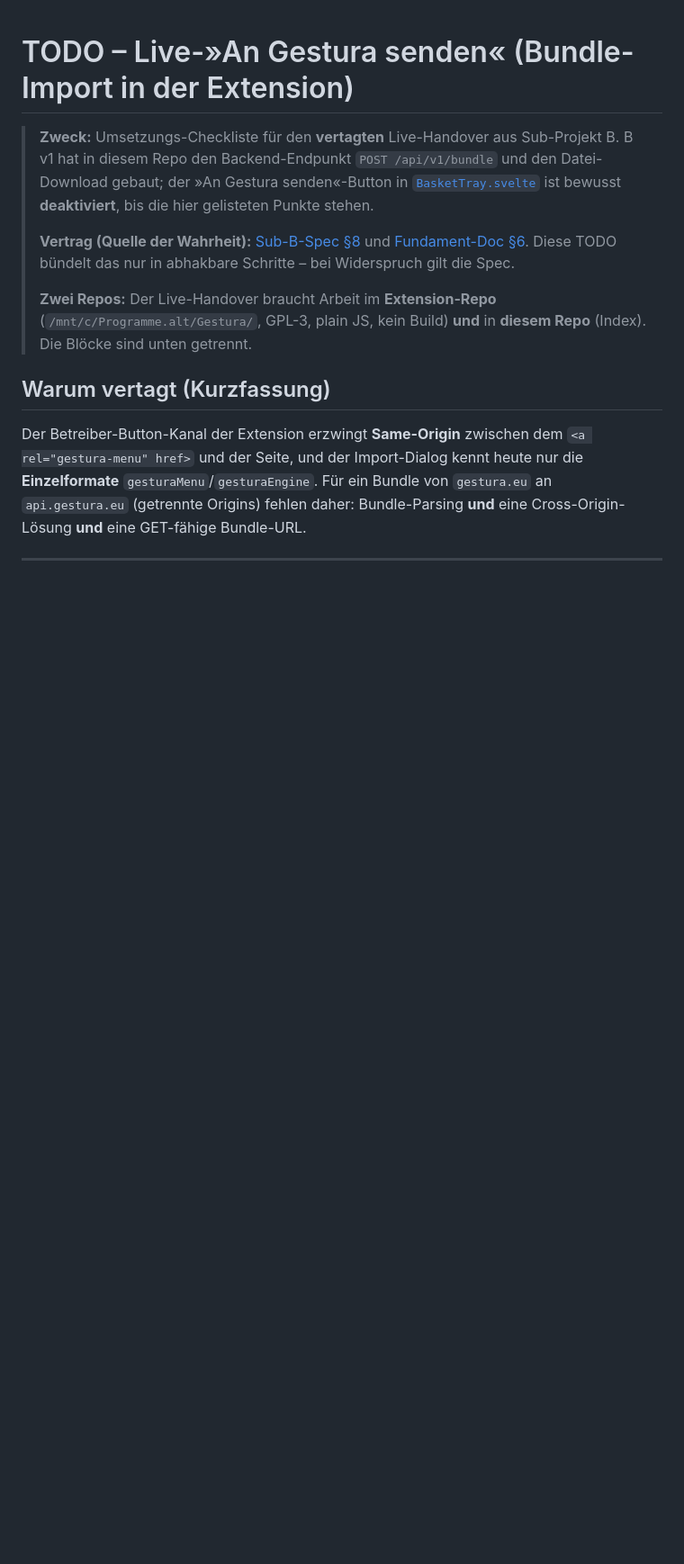
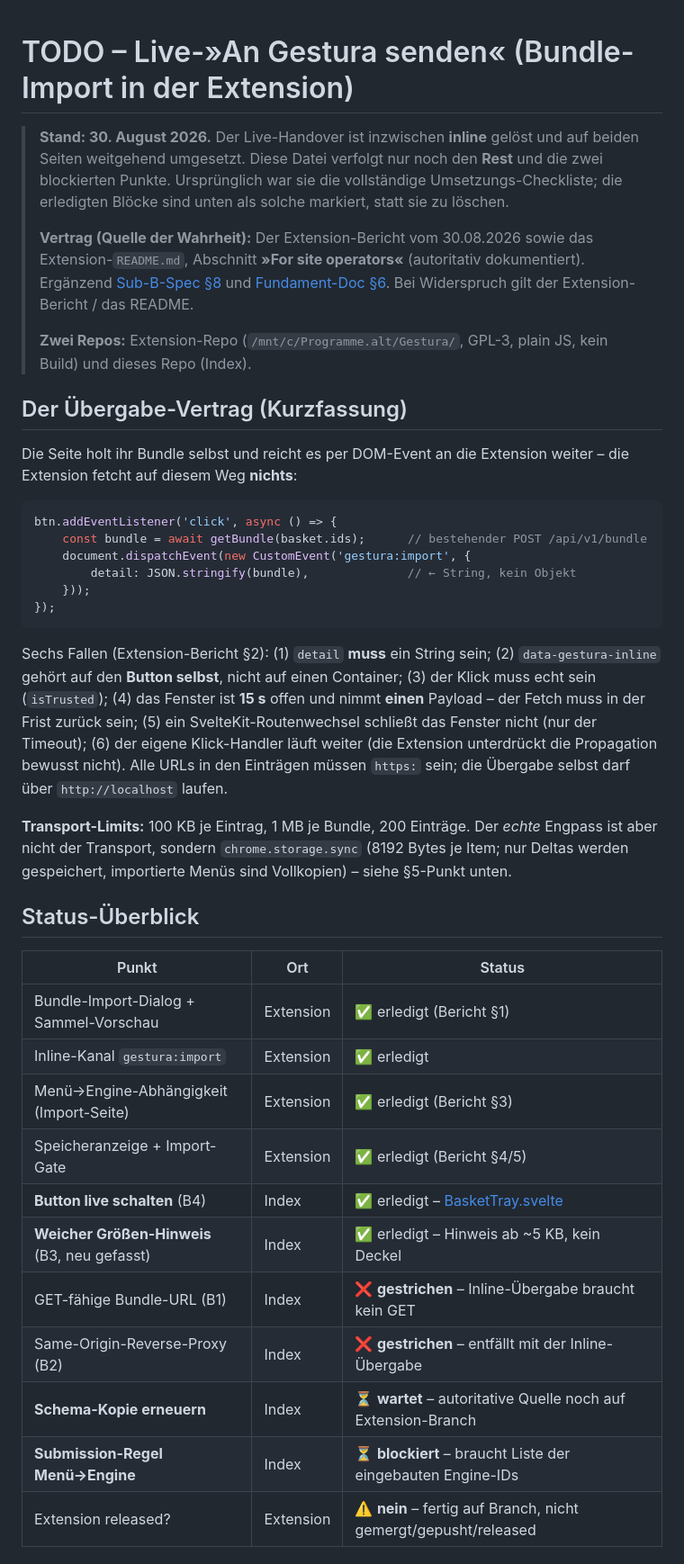
Before and after one commit to PPP01/gestura-index, a Markdown page: docs/extension-bundle-import-todo.md, the part around one of its changes. Shown at 90% size. GitHub-like rendering; blank space fills up the shorter version.

````diff
--- a/docs/extension-bundle-import-todo.md
+++ b/docs/extension-bundle-import-todo.md
@@ -1,11 +1,41 @@
 # TODO – Live-»An Gestura senden« (Bundle-Import in der Extension)
 
-> **Zweck:** Umsetzungs-Checkliste für den **vertagten** Live-Handover aus Sub-Projekt B. B v1 hat in diesem Repo den Backend-Endpunkt `POST /api/v1/bundle` und den Datei-Download gebaut; der »An Gestura senden«-Button in [`BasketTray.svelte`](../frontend/src/lib/components/BasketTray.svelte) ist bewusst **deaktiviert**, bis die hier gelisteten Punkte stehen.
+> **Stand: 30. August 2026.** Der Live-Handover ist inzwischen **inline** gelöst und auf beiden Seiten weitgehend umgesetzt. Diese Datei verfolgt nur noch den **Rest** und die zwei blockierten Punkte. Ursprünglich war sie die vollständige Umsetzungs-Checkliste; die erledigten Blöcke sind unten als solche markiert, statt sie zu löschen.
 >
-> **Vertrag (Quelle der Wahrheit):** [Sub-B-Spec §8](superpowers/specs/2026-08-29-bundle-uebergabe-sub-b-design.md) und [Fundament-Doc §6](superpowers/specs/2026-08-27-oeffentlicher-index-onepager-design.md). Diese TODO bündelt das nur in abhakbare Schritte – bei Widerspruch gilt die Spec.
+> **Vertrag (Quelle der Wahrheit):** Der Extension-Bericht vom 30.08.2026 sowie das Extension-`README.md`, Abschnitt **»For site operators«** (autoritativ dokumentiert). Ergänzend [Sub-B-Spec §8](superpowers/specs/2026-08-29-bundle-uebergabe-sub-b-design.md) und [Fundament-Doc §6](superpowers/specs/2026-08-27-oeffentlicher-index-onepager-design.md). Bei Widerspruch gilt der Extension-Bericht / das README.
 >
-> **Zwei Repos:** Der Live-Handover braucht Arbeit im **Extension-Repo** (`/mnt/c/Programme.alt/Gestura/`, GPL-3, plain JS, kein Build) **und** in **diesem Repo** (Index). Die Blöcke sind unten getrennt.
+> **Zwei Repos:** Extension-Repo (`/mnt/c/Programme.alt/Gestura/`, GPL-3, plain JS, kein Build) und dieses Repo (Index).
 
-## Warum vertagt (Kurzfassung)
+## Der Übergabe-Vertrag (Kurzfassung)
 
-Der Betreiber-Button-Kanal der Extension erzwingt **Same-Origin** zwischen dem `<a rel="gestura-menu" href>` und der Seite, und der Import-Dialog kennt heute nur die **Einzelformate** `gesturaMenu`/`gesturaEngine`. Für ein Bundle von `gestura.eu` an `api.gestura.eu` (getrennte Origins) fehlen daher: Bundle-Parsing **und** eine Cross-Origin-Lösung **und** eine GET-fähige Bundle-URL.
+Die Seite holt ihr Bundle selbst und reicht es per DOM-Event an die Extension weiter – die Extension fetcht auf diesem Weg **nichts**:
+
+```js
+btn.addEventListener('click', async () => {
+    const bundle = await getBundle(basket.ids);      // bestehender POST /api/v1/bundle
+    document.dispatchEvent(new CustomEvent('gestura:import', {
+        detail: JSON.stringify(bundle),              // ← String, kein Objekt
+    }));
+});
+```
+
+Sechs Fallen (Extension-Bericht §2): (1) `detail` **muss** ein String sein; (2) `data-gestura-inline` gehört auf den **Button selbst**, nicht auf einen Container; (3) der Klick muss echt sein (`isTrusted`); (4) das Fenster ist **15 s** offen und nimmt **einen** Payload – der Fetch muss in der Frist zurück sein; (5) ein SvelteKit-Routenwechsel schließt das Fenster nicht (nur der Timeout); (6) der eigene Klick-Handler läuft weiter (die Extension unterdrückt die Propagation bewusst nicht). Alle URLs in den Einträgen müssen `https:` sein; die Übergabe selbst darf über `http://localhost` laufen.
+
+**Transport-Limits:** 100 KB je Eintrag, 1 MB je Bundle, 200 Einträge. Der *echte* Engpass ist aber nicht der Transport, sondern `chrome.storage.sync` (8192 Bytes je Item; nur Deltas werden gespeichert, importierte Menüs sind Vollkopien) – siehe §5-Punkt unten.
+
+## Status-Überblick
+
+| Punkt | Ort | Status |
+| --- | --- | --- |
+| Bundle-Import-Dialog + Sammel-Vorschau | Extension | ✅ erledigt (Bericht §1) |
+| Inline-Kanal `gestura:import` | Extension | ✅ erledigt |
+| Menü→Engine-Abhängigkeit (Import-Seite) | Extension | ✅ erledigt (Bericht §3) |
+| Speicheranzeige + Import-Gate | Extension | ✅ erledigt (Bericht §4/5) |
+| **Button live schalten** (B4) | Index | ✅ erledigt – [BasketTray.svelte](../frontend/src/lib/components/BasketTray.svelte) |
+| **Weicher Größen-Hinweis** (B3, neu gefasst) | Index | ✅ erledigt – Hinweis ab ~5 KB, kein Deckel |
+| GET-fähige Bundle-URL (B1) | Index | ❌ **gestrichen** – Inline-Übergabe braucht kein GET |
+| Same-Origin-Reverse-Proxy (B2) | Index | ❌ **gestrichen** – entfällt mit der Inline-Übergabe |
+| **Schema-Kopie erneuern** | Index | ⏳ **wartet** – autoritative Quelle noch auf Extension-Branch |
+| **Submission-Regel Menü→Engine** | Index | ⏳ **blockiert** – braucht Liste der eingebauten Engine-IDs |
+| Extension released? | Extension | ⚠️ **nein** – fertig auf Branch, nicht gemergt/gepusht/released |
+
````
Also changed, not shown: other parts of docs/extension-bundle-import-todo.md (+25 -55 lines), .claude/lessons.md (+1 -1 lines).
